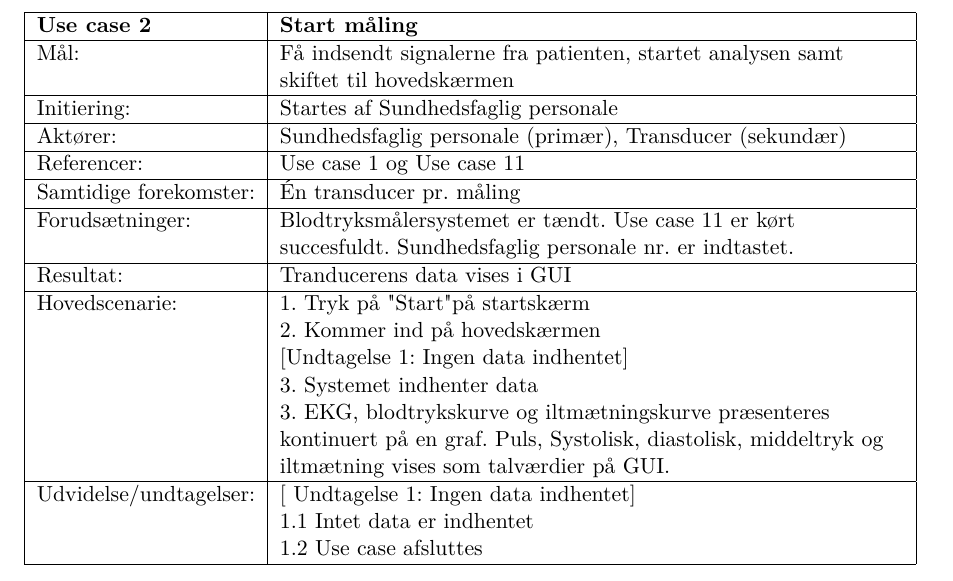
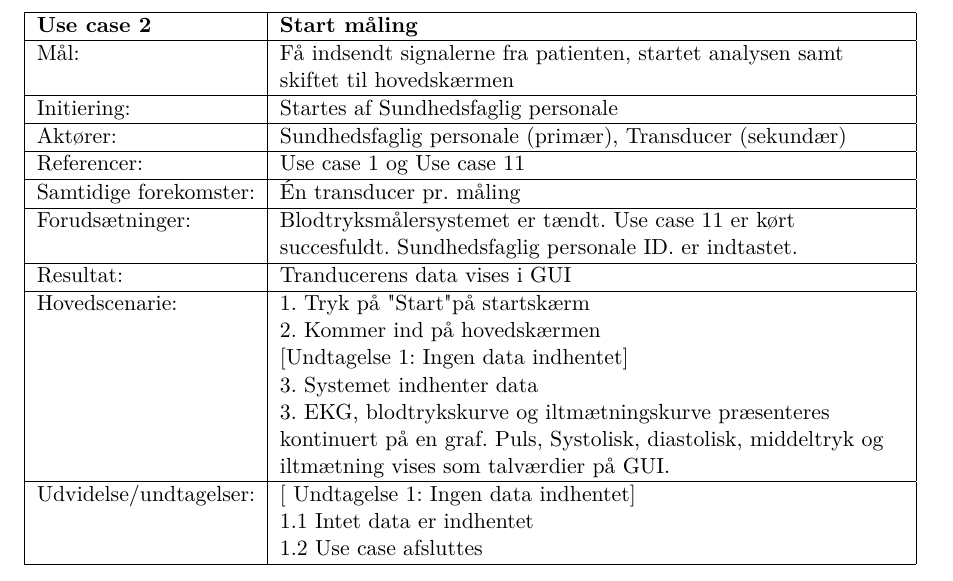
Before and after one commit to idaskovbjerg/3.-semesterprojekt, a LaTeX book (Projektdokumentation/skabelon.tex, which reads Projektdokumentation/testing.tex): part of page 8 of 17, cut so that both start at the same text. Compiled offline with pdfLaTeX.

Commit message:
fejl rettet

```diff
--- a/Projektdokumentation/testing.tex
+++ b/Projektdokumentation/testing.tex
@@ -69,7 +69,7 @@ Udvidelse/undtagelser: & - \\\hline
    Aktører:& Sundhedsfaglig personale (primær), Transducer (sekundær)\\ \hline
    Referencer: & Use case 1 og Use case 11 \\ \hline
    Samtidige forekomster: & Én transducer pr. måling \\\hline
-   Forudsætninger: & Blodtryksmålersystemet er tændt. Use case 11 er kørt succesfuldt. Sundhedsfaglig personale nr. er indtastet. \\ \hline
+   Forudsætninger: & Blodtryksmålersystemet er tændt. Use case 11 er kørt succesfuldt. Sundhedsfaglig personale ID. er indtastet. \\ \hline
    Resultat:& Tranducerens data vises i GUI\\ \hline
    Hovedscenarie:&
 1. Tryk på "Start" på startskærm \newline
```
